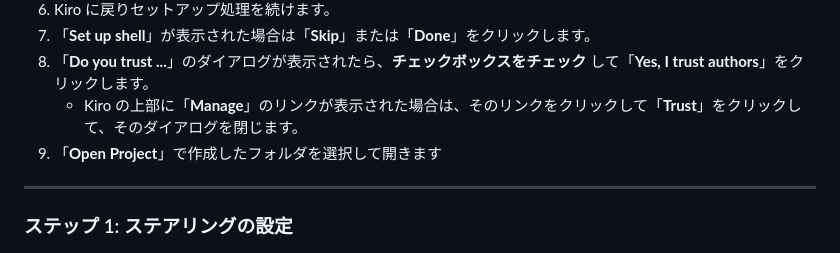
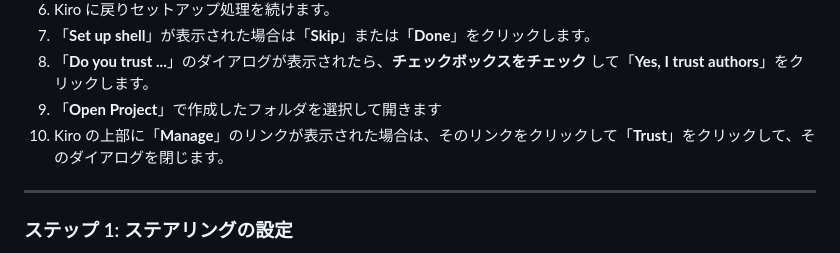
Before and after one commit to tetsuo-nobe/kiro-work, a Markdown page: basic/README.md, the part around the change. Rendered like a GitHub page.

```diff
--- a/basic/README.md
+++ b/basic/README.md
@@ -46,8 +46,8 @@ Kiro IDE の基本的な機能を一通り体験するハンズオンです。
 1. Kiro に戻りセットアップ処理を続けます。
 1. 「**Set up shell**」が表示された場合は「**Skip**」または「**Done**」をクリックします。
 1. 「**Do you trust ...**」のダイアログが表示されたら、**チェックボックスをチェック** して「**Yes, I trust authors**」をクリックします。
-    * Kiro の上部に「**Manage**」のリンクが表示された場合は、そのリンクをクリックして「**Trust**」をクリックして、そのダイアログを閉じます。
 1. 「**Open Project**」で作成したフォルダを選択して開きます
+1.  Kiro の上部に「**Manage**」のリンクが表示された場合は、そのリンクをクリックして「**Trust**」をクリックして、そのダイアログを閉じます。
 
 ---
 
```
